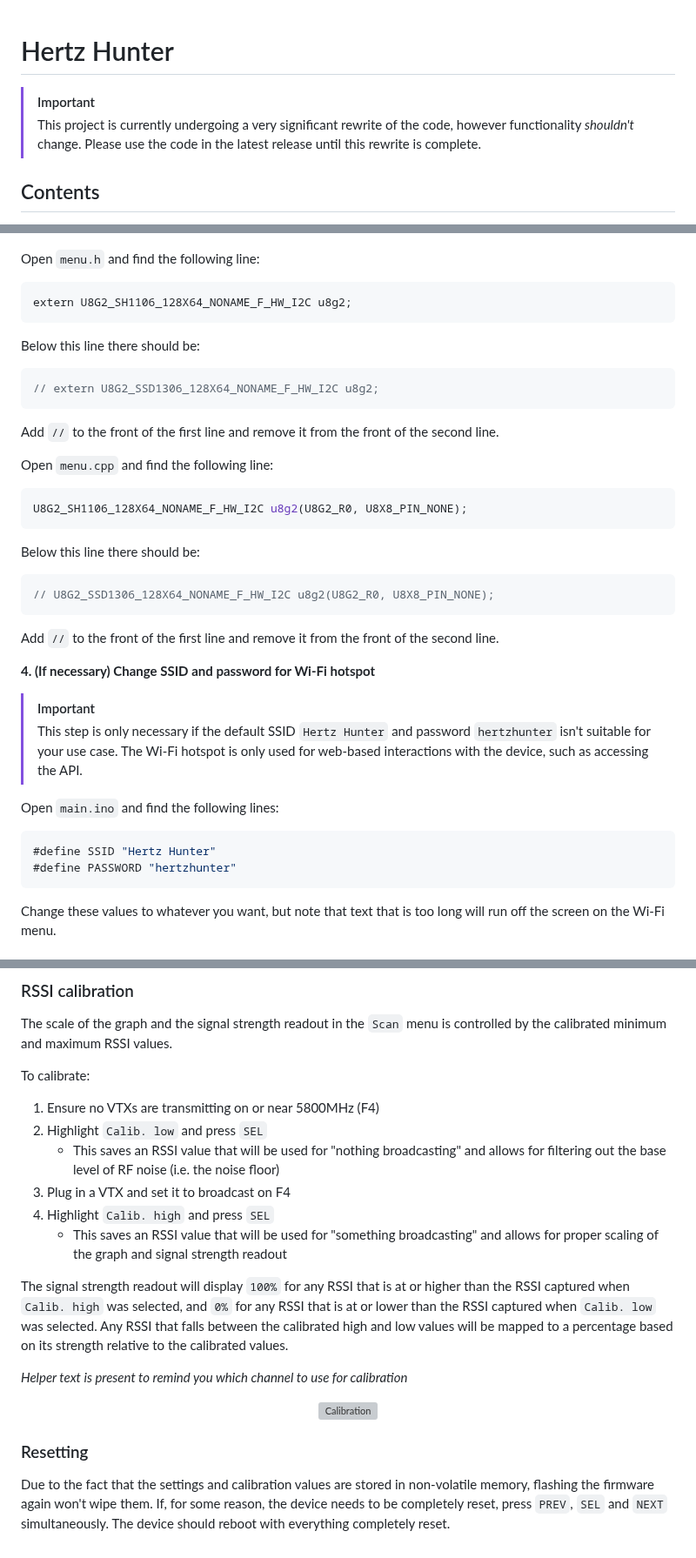
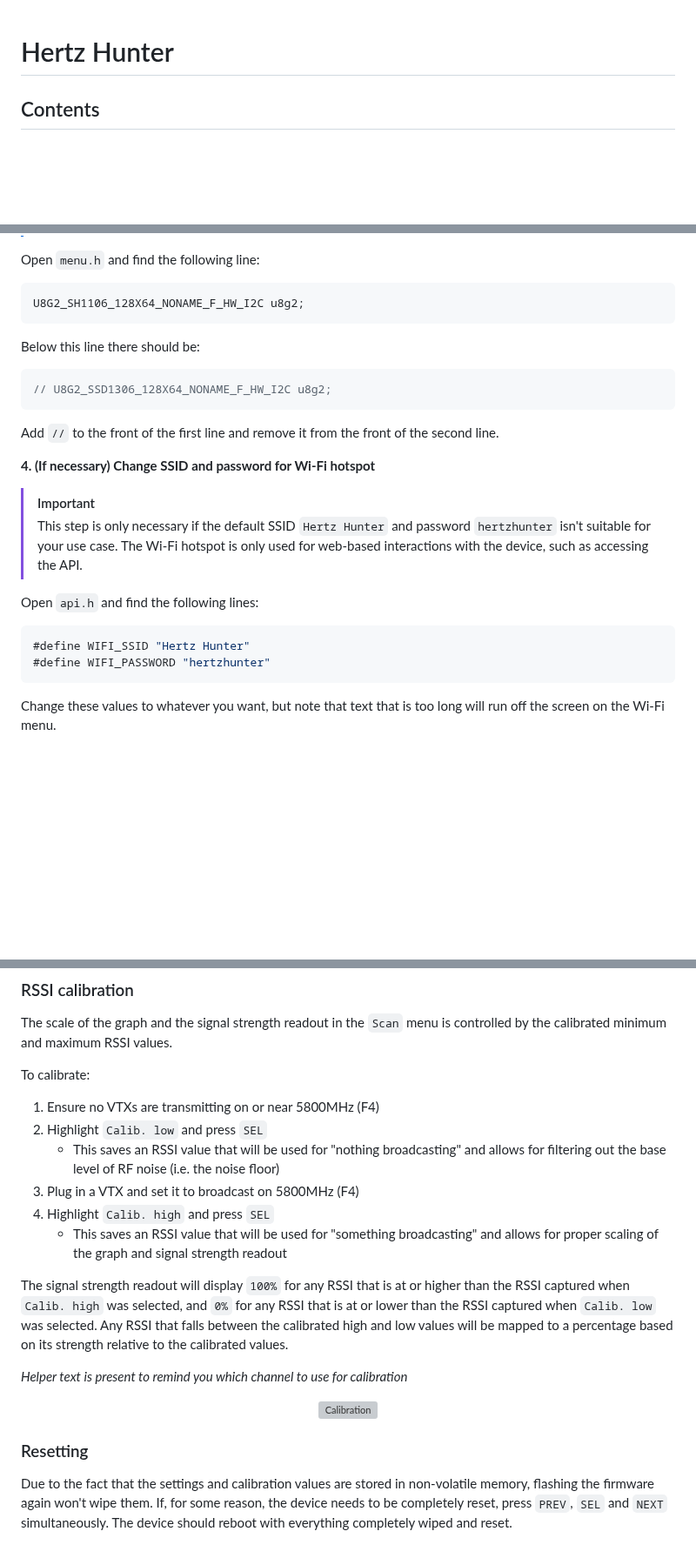
Before and after one commit to odddollar/Hertz-hunter, a Markdown page: README.md, 3 parts joined by grey strips. Shown at 87% size. Drawn GitHub-style; blank space fills up the shorter version; grey boxes are pictures that could not be loaded.

Commit message:
Updated documentation with new rewrite information

````diff
--- a/README.md
+++ b/README.md
@@ -1,8 +1,4 @@
 # Hertz Hunter
-
-> [!IMPORTANT]
->
-> This project is currently undergoing a very significant rewrite of the code, however functionality *shouldn't* change. Please use the code in the latest release until this rewrite is complete.
 
 ## Contents
 
@@ -178,27 +174,13 @@ As far as I can tell, most 0.96" I<sup>2</sup>C OLEDs use the SSD1306 chip, but
 Open `menu.h` and find the following line:
 
 ```cpp
-extern U8G2_SH1106_128X64_NONAME_F_HW_I2C u8g2;
+U8G2_SH1106_128X64_NONAME_F_HW_I2C u8g2;
 ```
 
 Below this line there should be:
 
 ```cpp
-// extern U8G2_SSD1306_128X64_NONAME_F_HW_I2C u8g2;
-```
-
-Add `//` to the front of the first line and remove it from the front of the second line.
-
-Open `menu.cpp` and find the following line:
-
-```cpp
-U8G2_SH1106_128X64_NONAME_F_HW_I2C u8g2(U8G2_R0, U8X8_PIN_NONE);
-```
-
-Below this line there should be:
-
-```cpp
-// U8G2_SSD1306_128X64_NONAME_F_HW_I2C u8g2(U8G2_R0, U8X8_PIN_NONE);
+// U8G2_SSD1306_128X64_NONAME_F_HW_I2C u8g2;
 ```
 
 Add `//` to the front of the first line and remove it from the front of the second line.
@@ -209,11 +191,11 @@ Add `//` to the front of the first line and remove it from the front of the seco
 >
 > This step is only necessary if the default SSID `Hertz Hunter` and password `hertzhunter` isn't suitable for your use case. The Wi-Fi hotspot is only used for web-based interactions with the device, such as accessing the API.
 
-Open `main.ino` and find the following lines:
+Open `api.h` and find the following lines:
 
 ```cpp
-#define SSID "Hertz Hunter"
-#define PASSWORD "hertzhunter"
+#define WIFI_SSID "Hertz Hunter"
+#define WIFI_PASSWORD "hertzhunter"
 ```
 
 Change these values to whatever you want, but note that text that is too long will run off the screen on the Wi-Fi menu.
@@ -362,7 +344,7 @@ To calibrate:
 1. Ensure no VTXs are transmitting on or near 5800MHz (F4)
 2. Highlight `Calib. low` and press `SEL`
     - This saves an RSSI value that will be used for "nothing broadcasting" and allows for filtering out the base level of RF noise (i.e. the noise floor)
-3. Plug in a VTX and set it to broadcast on F4
+3. Plug in a VTX and set it to broadcast on 5800MHz (F4)
 4. Highlight `Calib. high` and press `SEL`
     - This saves an RSSI value that will be used for "something broadcasting" and allows for proper scaling of the graph and signal strength readout
 
@@ -377,4 +359,4 @@ The signal strength readout will display `100%` for any RSSI that is at or highe
 
 ### Resetting
 
-Due to the fact that the settings and calibration values are stored in non-volatile memory, flashing the firmware again won't wipe them. If, for some reason, the device needs to be completely reset, press `PREV`, `SEL` and `NEXT` simultaneously. The device should reboot with everything completely reset.
+Due to the fact that the settings and calibration values are stored in non-volatile memory, flashing the firmware again won't wipe them. If, for some reason, the device needs to be completely reset, press `PREV`, `SEL` and `NEXT` simultaneously. The device should reboot with everything completely wiped and reset.
````
Also changed, not shown: other parts of README.md (+1 -1 lines), API.md (+15 -14 lines).
